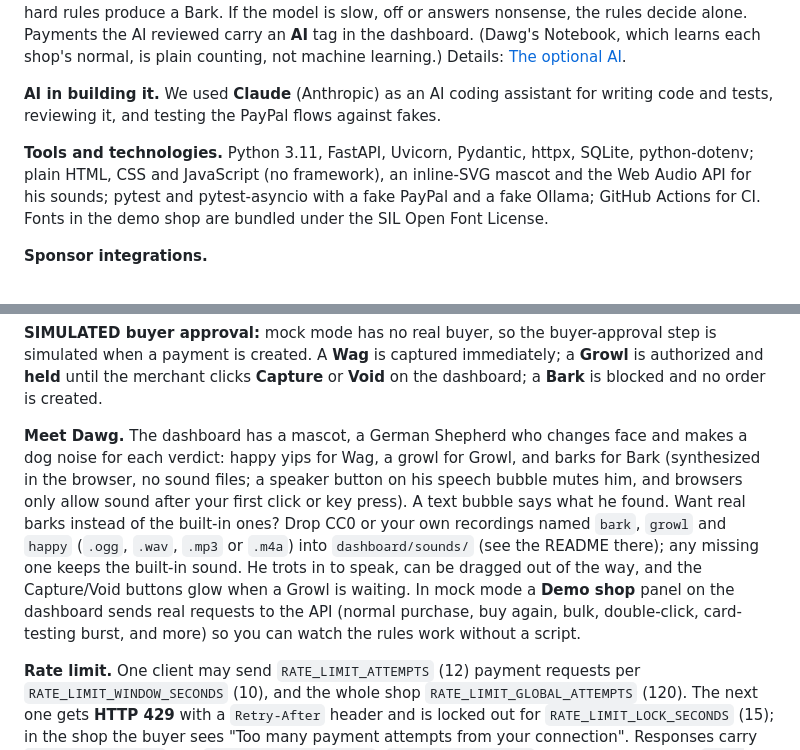
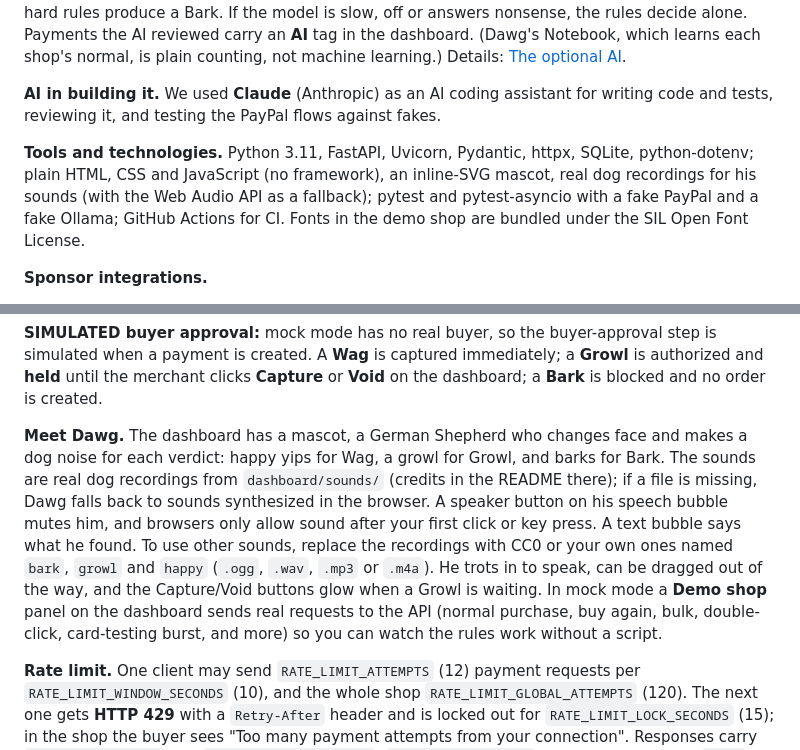
Before and after one commit to hareshkumarnl138/PayDawg, a Markdown page: README.md, 2 parts joined by grey strips. Drawn GitHub-style.

```diff
--- a/README.md
+++ b/README.md
@@ -15,7 +15,7 @@ PayDawg is a payment gateway that thinks before it charges. It sits between a sh
 
 **AI in building it.** We used **Claude** (Anthropic) as an AI coding assistant for writing code and tests, reviewing it, and testing the PayPal flows against fakes.
 
-**Tools and technologies.** Python 3.11, FastAPI, Uvicorn, Pydantic, httpx, SQLite, python-dotenv; plain HTML, CSS and JavaScript (no framework), an inline-SVG mascot and the Web Audio API for his sounds; pytest and pytest-asyncio with a fake PayPal and a fake Ollama; GitHub Actions for CI. Fonts in the demo shop are bundled under the SIL Open Font License.
+**Tools and technologies.** Python 3.11, FastAPI, Uvicorn, Pydantic, httpx, SQLite, python-dotenv; plain HTML, CSS and JavaScript (no framework), an inline-SVG mascot, real dog recordings for his sounds (with the Web Audio API as a fallback); pytest and pytest-asyncio with a fake PayPal and a fake Ollama; GitHub Actions for CI. Fonts in the demo shop are bundled under the SIL Open Font License.
 
 **Sponsor integrations.**
 - **Render:** the live demo runs on Render, deployed from the `render.yaml` blueprint in this repo (see [Deploying it](#deploying-it)).
@@ -63,7 +63,7 @@ Open http://127.0.0.1:8000 for the dashboard, http://127.0.0.1:8000/shop for the
 
 **SIMULATED buyer approval:** mock mode has no real buyer, so the buyer-approval step is simulated when a payment is created. A **Wag** is captured immediately; a **Growl** is authorized and **held** until the merchant clicks **Capture** or **Void** on the dashboard; a **Bark** is blocked and no order is created.
 
-**Meet Dawg.** The dashboard has a mascot, a German Shepherd who changes face and makes a dog noise for each verdict: happy yips for Wag, a growl for Growl, and barks for Bark (synthesized in the browser, no sound files; a speaker button on his speech bubble mutes him, and browsers only allow sound after your first click or key press). A text bubble says what he found. Want real barks instead of the built-in ones? Drop CC0 or your own recordings named `bark`, `growl` and `happy` (`.ogg`, `.wav`, `.mp3` or `.m4a`) into `dashboard/sounds/` (see the README there); any missing one keeps the built-in sound. He trots in to speak, can be dragged out of the way, and the Capture/Void buttons glow when a Growl is waiting. In mock mode a **Demo shop** panel on the dashboard sends real requests to the API (normal purchase, buy again, bulk, double-click, card-testing burst, and more) so you can watch the rules work without a script.
+**Meet Dawg.** The dashboard has a mascot, a German Shepherd who changes face and makes a dog noise for each verdict: happy yips for Wag, a growl for Growl, and barks for Bark. The sounds are real dog recordings from `dashboard/sounds/` (credits in the README there); if a file is missing, Dawg falls back to sounds synthesized in the browser. A speaker button on his speech bubble mutes him, and browsers only allow sound after your first click or key press. A text bubble says what he found. To use other sounds, replace the recordings with CC0 or your own ones named `bark`, `growl` and `happy` (`.ogg`, `.wav`, `.mp3` or `.m4a`). He trots in to speak, can be dragged out of the way, and the Capture/Void buttons glow when a Growl is waiting. In mock mode a **Demo shop** panel on the dashboard sends real requests to the API (normal purchase, buy again, bulk, double-click, card-testing burst, and more) so you can watch the rules work without a script.
 
 **Rate limit.** One client may send `RATE_LIMIT_ATTEMPTS` (12) payment requests per `RATE_LIMIT_WINDOW_SECONDS` (10), and the whole shop `RATE_LIMIT_GLOBAL_ATTEMPTS` (120). The next one gets **HTTP 429** with a `Retry-After` header and is locked out for `RATE_LIMIT_LOCK_SECONDS` (15); in the shop the buyer sees "Too many payment attempts from your connection". Responses carry `X-RateLimit-Limit` and `X-RateLimit-Remaining`. `GET /v1/rate-limit` reports the lock, and `POST /v1/demo/reset` (mock mode only) clears demo data. State is in memory per process; set `RATE_LIMIT_ATTEMPTS=0` to disable.
 
```
